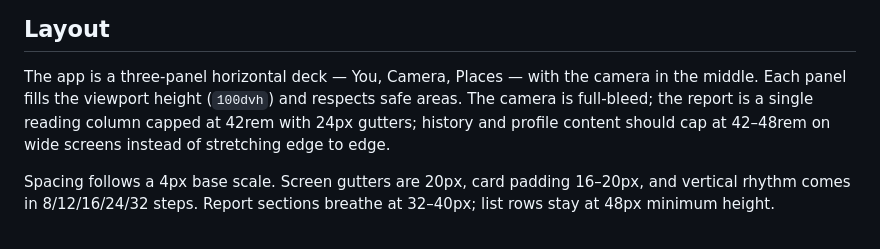
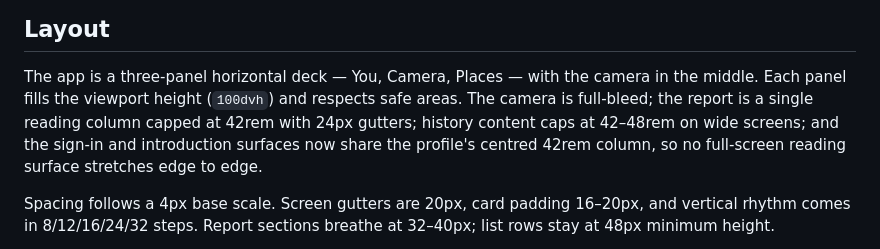
Before and after one commit to ispiroglu/nekibuki, a Markdown page: DESIGN.md, the part around the change. Rendered like a GitHub page.

```diff
--- a/DESIGN.md
+++ b/DESIGN.md
@@ -234,8 +234,9 @@ a surface: a value sits in a stat grid, reading sits in a paragraph.
 
 The app is a three-panel horizontal deck — You, Camera, Places — with the camera in the middle.
 Each panel fills the viewport height (`100dvh`) and respects safe areas. The camera is full-bleed;
-the report is a single reading column capped at 42rem with 24px gutters; history and profile
-content should cap at 42–48rem on wide screens instead of stretching edge to edge.
+the report is a single reading column capped at 42rem with 24px gutters; history content caps at
+42–48rem on wide screens; and the sign-in and introduction surfaces now share the profile's
+centred 42rem column, so no full-screen reading surface stretches edge to edge.
 
 Spacing follows a 4px base scale. Screen gutters are 20px, card padding 16–20px, and vertical
 rhythm comes in 8/12/16/24/32 steps. Report sections breathe at 32–40px; list rows stay at 48px
```
Also changed, not shown: README.md (+5 -1 lines).
